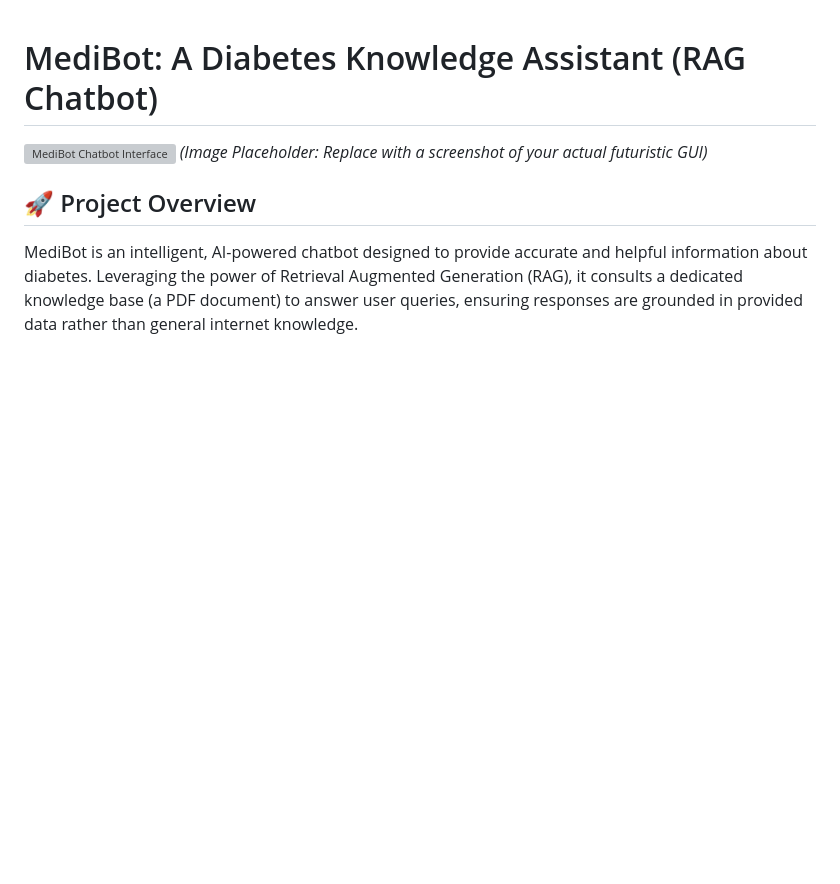
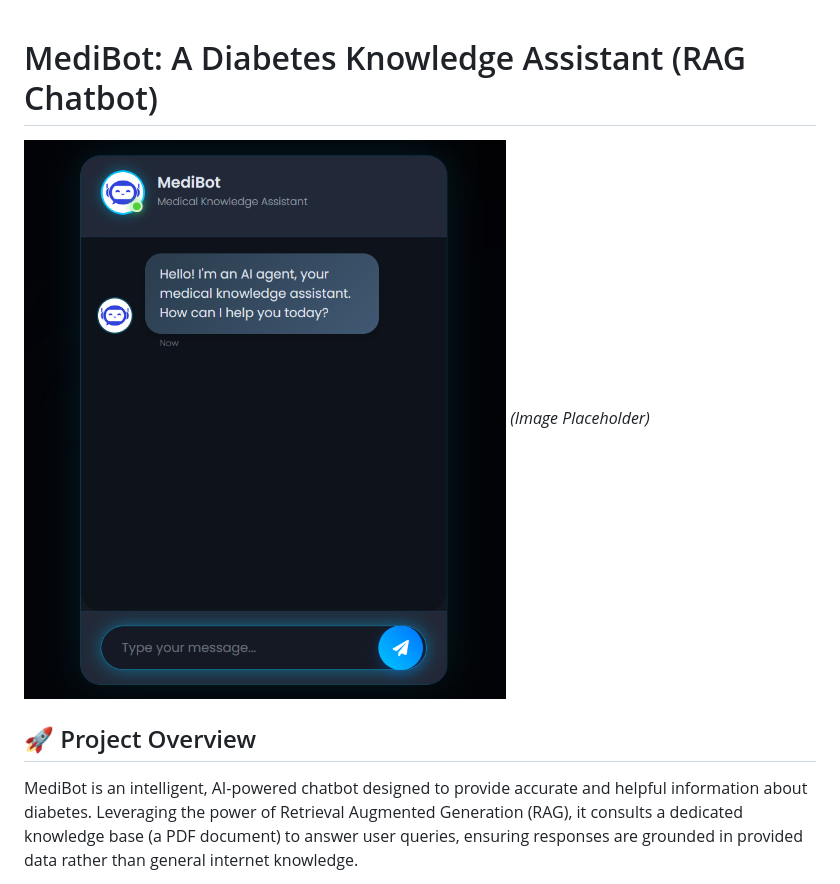
Before and after one commit to Regeleardealului/diabetes-agent, a Markdown page: Readme.md, the part around the change. Drawn GitHub-style; blank space fills up the shorter version; grey boxes are pictures that could not be loaded.

```diff
--- a/Readme.md
+++ b/Readme.md
@@ -1,7 +1,7 @@
 # MediBot: A Diabetes Knowledge Assistant (RAG Chatbot)
 
-![MediBot Chatbot Interface](https://via.placeholder.com/800x450/1A202E/E0E6F0?text=MediBot+Futuristic+Chat+Interface)
-*(Image Placeholder: Replace with a screenshot of your actual futuristic GUI)*
+![MediBot Chatbot Interface](/medibot.png)
+*(Image Placeholder)*
 
 ## 🚀 Project Overview
 
```
